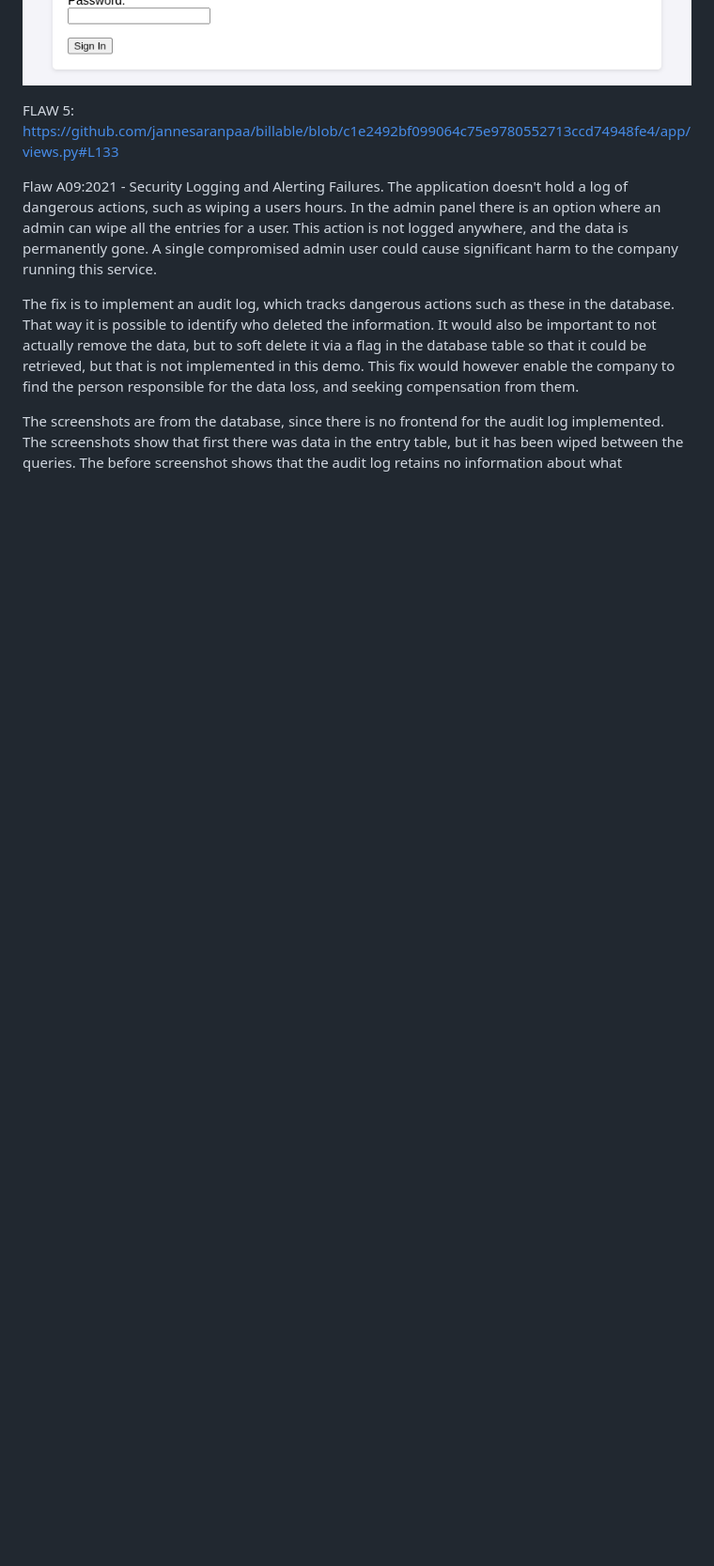
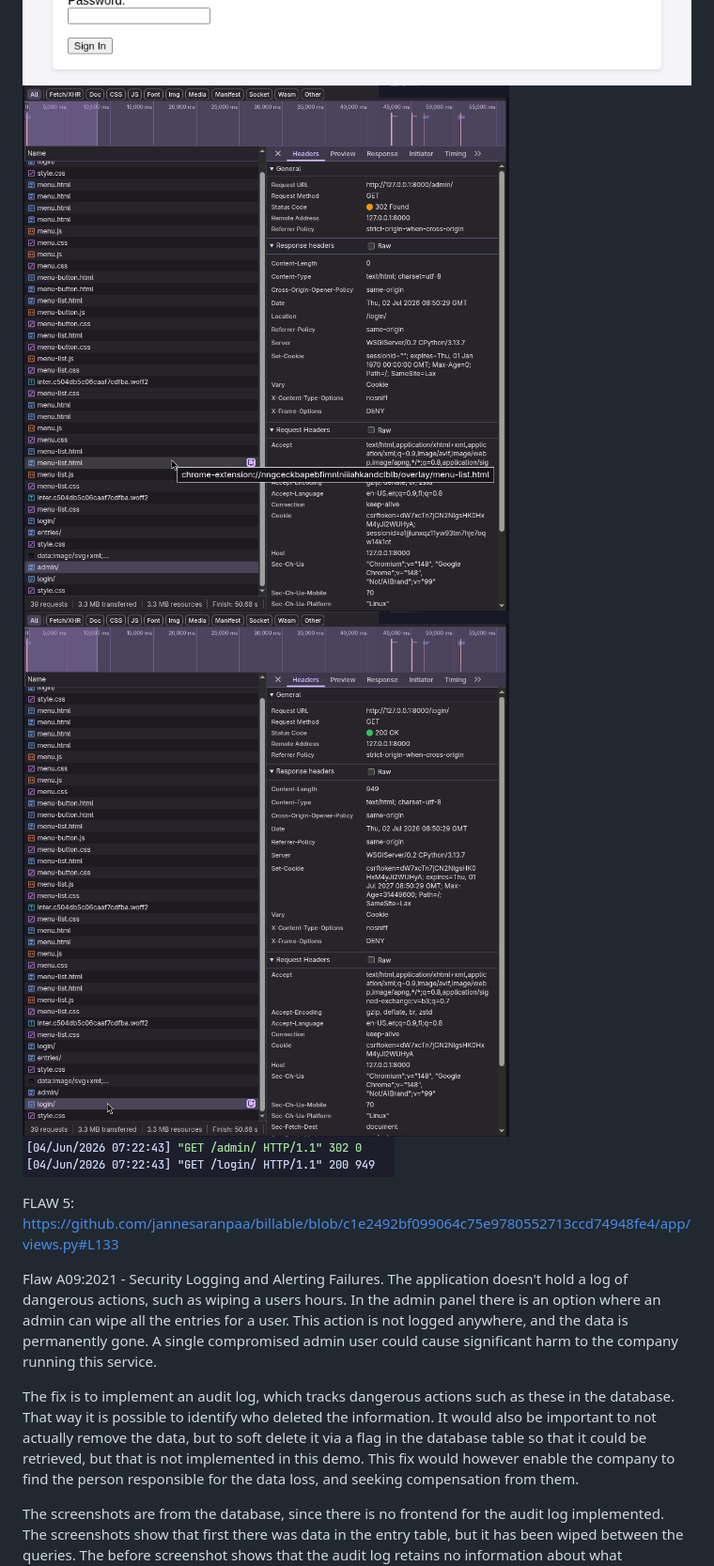
Before and after one commit to jannesaranpaa/billable, a Markdown page: REPORT.md, the part around one of its changes. Shown at 94% size. GitHub-like rendering; blank space fills up the shorter version.

```diff
--- a/REPORT.md
+++ b/REPORT.md
@@ -132,6 +132,9 @@ but we are still in the admin panel.
 panel](/screenshots/flaw-4-before.png)
 ![Flaw 4 - After the fix the user is redirected to
 login](/screenshots/flaw-4-after.png)
+![Flaw 4 - Network requests after the flaw - a](/screenshots/flaw-4-response_a.png)
+![Flaw 4 - Network requests after the flaw - b](/screenshots/flaw-4-response_b.png)
+![Flaw 4 - Server terminal output](/screenshots/flaw-4-after-server.png)
 
 FLAW 5:
 [https://github.com/jannesaranpaa/billable/blob/c1e2492bf099064c75e9780552713ccd74948fe4/app/views.py#L133](https://github.com/jannesaranpaa/billable/blob/c1e2492bf099064c75e9780552713ccd74948fe4/app/views.py#L133)
```
Also changed, not shown: other parts of REPORT.md (+2 -2 lines).
